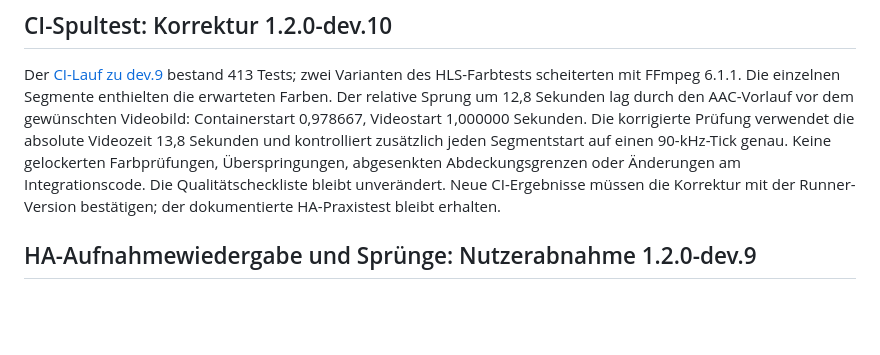
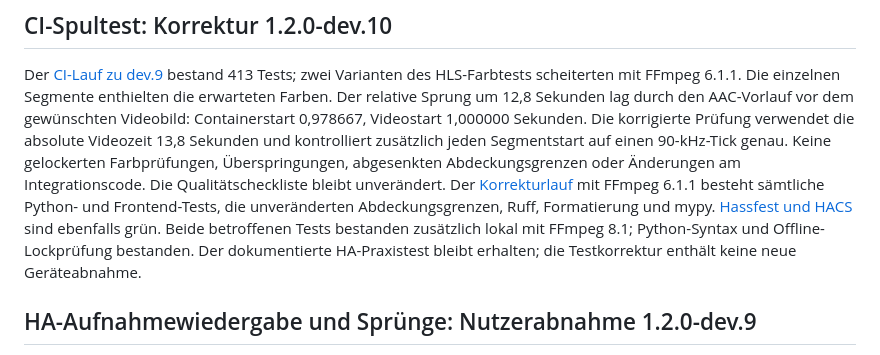
Before and after one commit to topic2k/enigma2-connect, a Markdown page: docs/VALIDIERUNG.md, the part around the change. Drawn GitHub-style; blank space fills up the shorter version.

Commit message:
Record successful FFmpeg 6.1 CI verification

```diff
--- a/docs/VALIDIERUNG.md
+++ b/docs/VALIDIERUNG.md
@@ -12,8 +12,12 @@ Containerstart 0,978667, Videostart 1,000000 Sekunden. Die korrigierte Prüfung
 verwendet die absolute Videozeit 13,8 Sekunden und kontrolliert zusätzlich jeden
 Segmentstart auf einen 90-kHz-Tick genau. Keine gelockerten Farbprüfungen,
 Überspringungen, abgesenkten Abdeckungsgrenzen oder Änderungen am Integrationscode.
-Die Qualitätscheckliste bleibt unverändert. Neue CI-Ergebnisse müssen die Korrektur
-mit der Runner-Version bestätigen; der dokumentierte HA-Praxistest bleibt erhalten.
+Die Qualitätscheckliste bleibt unverändert. Der [Korrekturlauf](https://github.com/topic2k/enigma2-connect/actions/runs/35134405193)
+mit FFmpeg 6.1.1 besteht sämtliche Python- und Frontend-Tests, die unveränderten
+Abdeckungsgrenzen, Ruff, Formatierung und mypy. [Hassfest und HACS](https://github.com/topic2k/enigma2-connect/actions/runs/35134405186)
+sind ebenfalls grün. Beide betroffenen Tests bestanden zusätzlich lokal mit
+FFmpeg 8.1; Python-Syntax und Offline-Lockprüfung bestanden. Der dokumentierte
+HA-Praxistest bleibt erhalten; die Testkorrektur enthält keine neue Geräteabnahme.
 
 ## HA-Aufnahmewiedergabe und Sprünge: Nutzerabnahme 1.2.0-dev.9
 
```
Also changed, not shown: docs/VALIDATION.en.md (+6 -2 lines).
